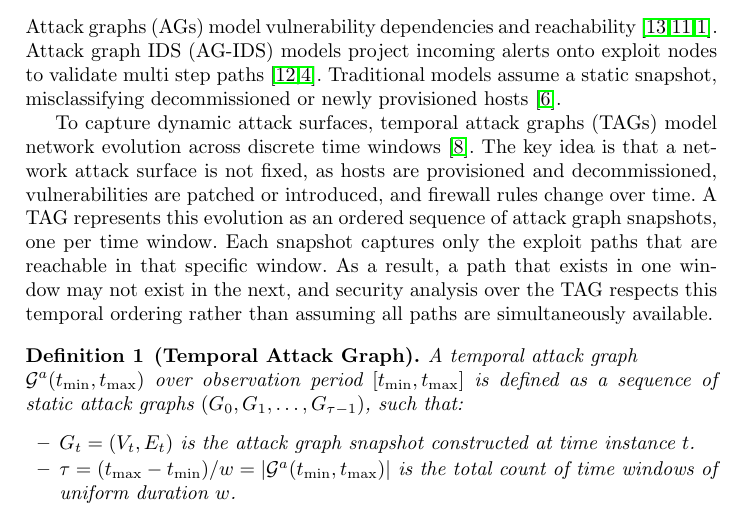
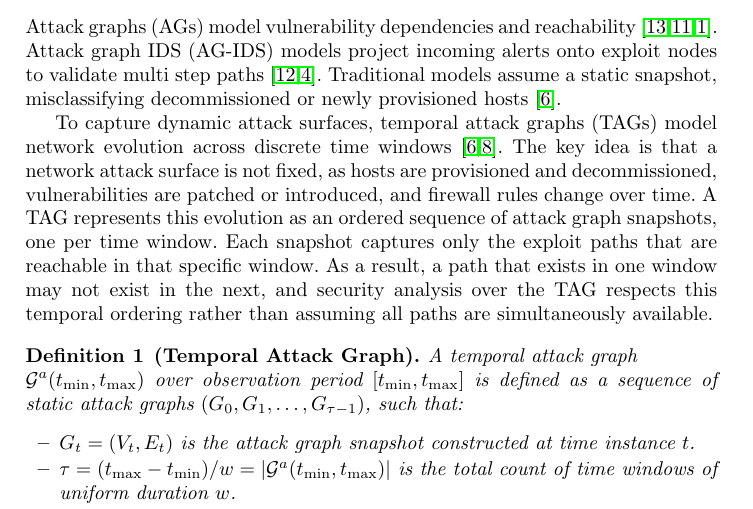
Before and after one commit to ayangain/TAG-IDS, a LaTeX paper (author.tex): part of page 3 of 15, cut so that both start at the same text. Compiled offline with pdfLaTeX.

Commit message:
docs: add citation for ENOCH2019102448 to temporal attack graph definition

```diff
--- a/author.tex
+++ b/author.tex
@@ -77,7 +77,7 @@ Early alert correlation research focused on reducing raw event volume using stat
 \subsection{Static and Temporal Attack Graphs}\label{sec:TAG}
 Attack graphs (AGs) model vulnerability dependencies and reachability \cite{1004377,mulval,6263942}. Attack graph IDS (AG-IDS) models project incoming alerts onto exploit nodes to validate multi step paths \cite{Roschke2010,Angelini2019}. Traditional models assume a static snapshot, misclassifying decommissioned or newly provisioned hosts \cite{ENOCH2019102448}.
 
-To capture dynamic attack surfaces, temporal attack graphs (TAGs) model network evolution across discrete time windows \cite{Gain2023}. The key idea is that a network attack surface is not fixed, as hosts are provisioned and decommissioned, vulnerabilities are patched or introduced, and firewall rules change over time. A TAG represents this evolution as an ordered sequence of attack graph snapshots, one per time window. Each snapshot captures only the exploit paths that are reachable in that specific window. As a result, a path that exists in one window may not exist in the next, and security analysis over the TAG respects this temporal ordering rather than assuming all paths are simultaneously available.
+To capture dynamic attack surfaces, temporal attack graphs (TAGs) model network evolution across discrete time windows \cite{ENOCH2019102448,Gain2023}. The key idea is that a network attack surface is not fixed, as hosts are provisioned and decommissioned, vulnerabilities are patched or introduced, and firewall rules change over time. A TAG represents this evolution as an ordered sequence of attack graph snapshots, one per time window. Each snapshot captures only the exploit paths that are reachable in that specific window. As a result, a path that exists in one window may not exist in the next, and security analysis over the TAG respects this temporal ordering rather than assuming all paths are simultaneously available.
 
 \begin{definition}[Temporal Attack Graph]
 \label{Def:Temporal_Attack_Graph}
```
